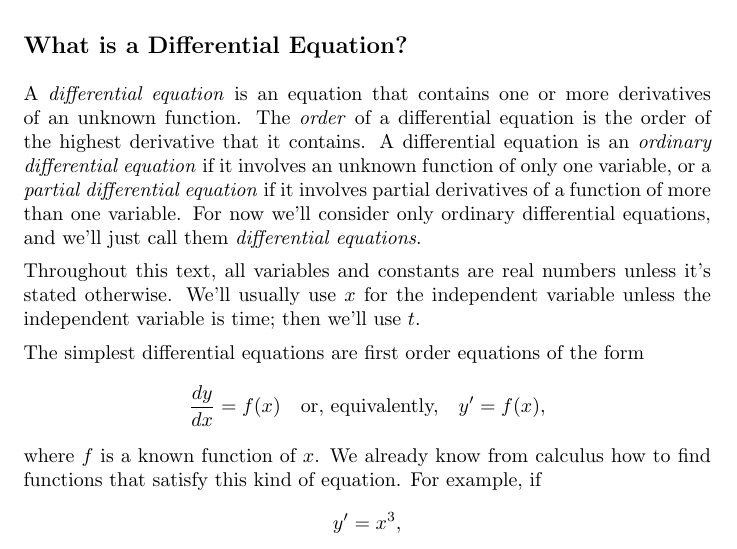
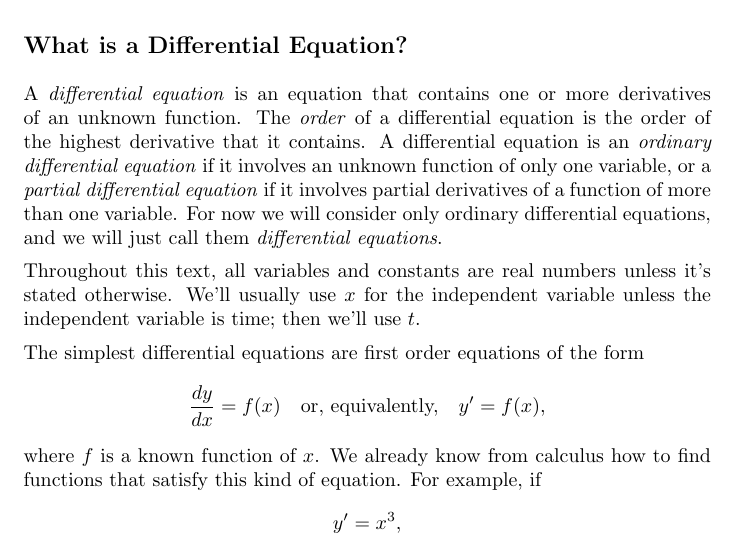
Before and after one commit to pzachlin/DifferentialEquationsSerenaWork, a LaTeX document (basicConcepts/basicConcepts.tex): part of page 1 of 7, cut so that both start at the same text. Compiled offline with pdfLaTeX; a LaTeX package or settings file that is missing is left out.

Commit message:
remove we'll in basic concepts

```diff
--- a/basicConcepts/basicConcepts.tex
+++ b/basicConcepts/basicConcepts.tex
@@ -21,8 +21,8 @@ derivative that it contains. A differential equation is an
 \dfn{ordinary differential equation} if it involves an unknown
 function of only one variable, or a \dfn{partial differential
 equation} if it involves partial derivatives of a function of more
-than one variable. For now we'll consider only ordinary differential
-equations, and we'll just call them \dfn{differential equations}.
+than one variable. For now we will consider only ordinary differential
+equations, and we will just call them \dfn{differential equations}.
 
 Throughout this text, all variables and constants are real numbers unless it's
 stated otherwise. We'll usually use $x$ for the independent variable
```
